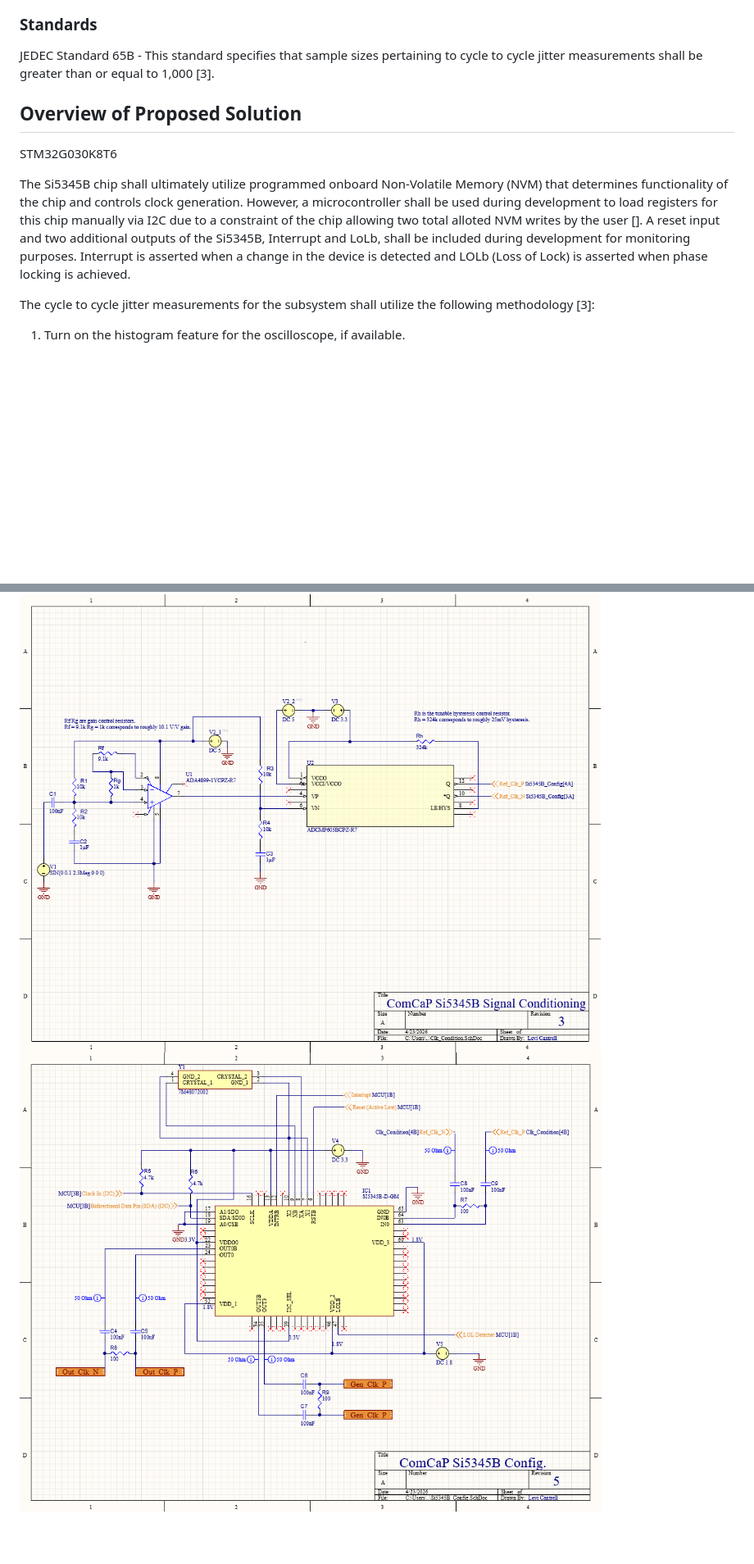
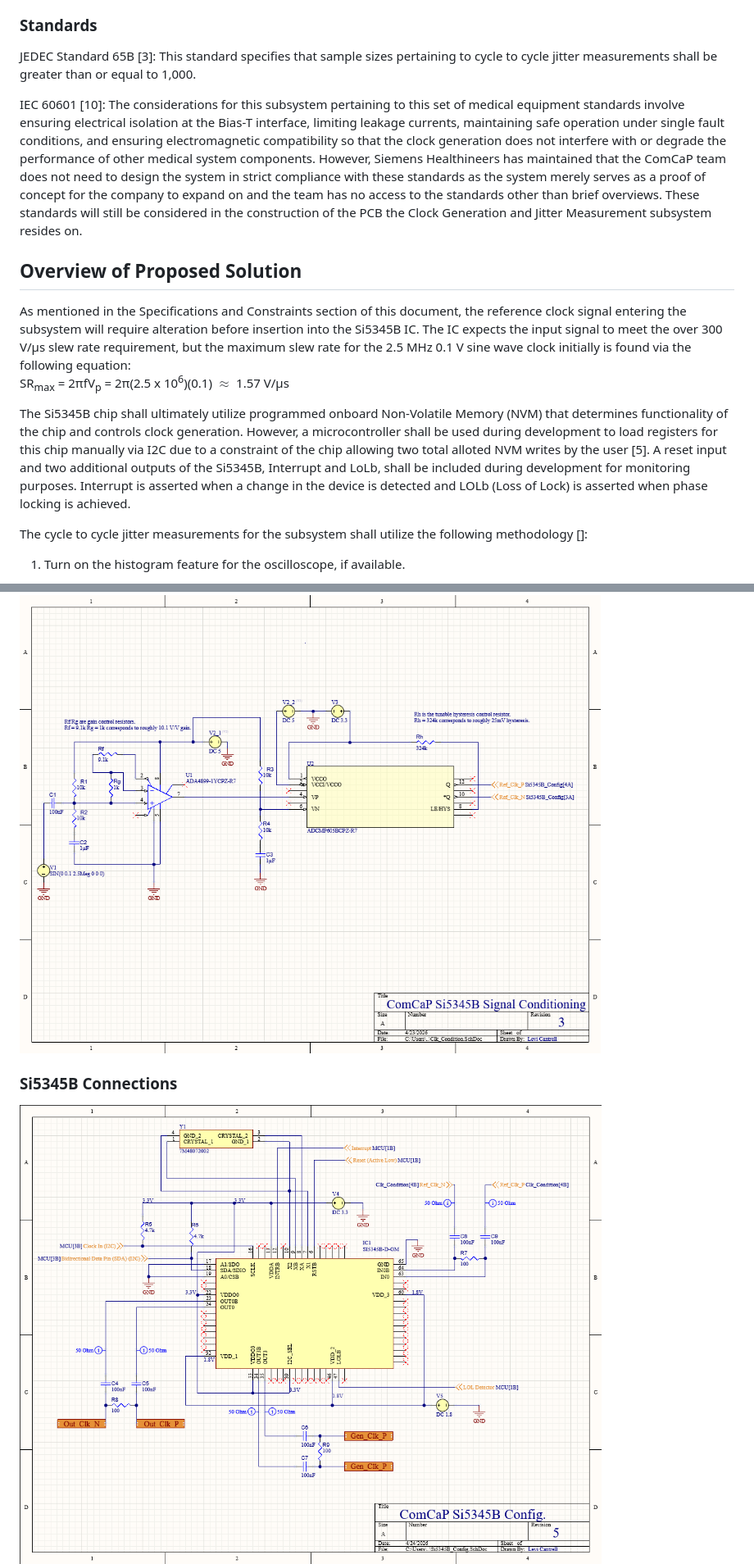
Before and after one commit to TnTech-ECE/S26_Team3_Siemens-Combined-Power-Signal, a Markdown page: Reports/Detailed_Design.md, 2 parts joined by grey strips. Shown at 82% size. Rendered like a GitHub page; pictures changed too: Documentation/Images/Si5345B_config_2_4-23-26.png; blank space fills up the shorter version.

Commit message:
Flushed out Specifications and Constraints section, added references and sequenced

```diff
--- a/Reports/Detailed_Design.md
+++ b/Reports/Detailed_Design.md
@@ -31,15 +44,19 @@ The subsystem shall ensure clock signal integrity by conditioning the reference
 
 ### Standards
 
-JEDEC Standard 65B - This standard specifies that sample sizes pertaining to cycle to cycle jitter measurements shall be greater than or equal to 1,000 [3].
+JEDEC Standard 65B [3]: This standard specifies that sample sizes pertaining to cycle to cycle jitter measurements shall be greater than or equal to 1,000.
+
+IEC 60601 [10]: The considerations for this subsystem pertaining to this set of medical equipment standards involve ensuring electrical isolation at the Bias-T interface, limiting leakage currents, maintaining safe operation under single fault conditions, and ensuring electromagnetic compatibility so that the clock generation does not interfere with or degrade the performance of other medical system components. However, Siemens Healthineers has maintained that the ComCaP team does not need to design the system in strict compliance with these standards as the system merely serves as a proof of concept for the company to expand on and the team has no access to the standards other than brief overviews. These standards will still be considered in the construction of the PCB the Clock Generation and Jitter Measurement subsystem resides on.
 
 ## Overview of Proposed Solution
+<finish>
+As mentioned in the Specifications and Constraints section of this document, the reference clock signal entering the subsystem will require alteration before insertion into the Si5345B IC. The IC expects the input signal to meet the over 300 V/μs slew rate requirement, but the maximum slew rate for the 2.5 MHz 0.1 V sine wave clock initially is found via the following equation:
 
-STM32G030K8T6
+SR<sub>max</sub> = 2πfV<sub>p</sub> = 2π(2.5 x 10<sup>6</sup>)(0.1) $\approx$ 1.57 V/μs
 
-The Si5345B chip shall ultimately utilize programmed onboard Non-Volatile Memory (NVM) that determines functionality of the chip and controls clock generation. However, a microcontroller shall be used during development to load registers for this chip manually via I2C due to a constraint of the chip allowing two total alloted NVM writes by the user []. A reset input and two additional outputs of the Si5345B, Interrupt and LoLb, shall be included during development for monitoring purposes. Interrupt is asserted when a change in the device is detected and LOLb (Loss of Lock) is asserted when phase locking is achieved.
+The Si5345B chip shall ultimately utilize programmed onboard Non-Volatile Memory (NVM) that determines functionality of the chip and controls clock generation. However, a microcontroller shall be used during development to load registers for this chip manually via I2C due to a constraint of the chip allowing two total alloted NVM writes by the user [5]. A reset input and two additional outputs of the Si5345B, Interrupt and LoLb, shall be included during development for monitoring purposes. Interrupt is asserted when a change in the device is detected and LOLb (Loss of Lock) is asserted when phase locking is achieved.
 
-The cycle to cycle jitter measurements for the subsystem shall utilize the following methodology [3]:
+The cycle to cycle jitter measurements for the subsystem shall utilize the following methodology []:
 
 1) Turn on the histogram feature for the oscilloscope, if available.
 
@@ -82,5 +99,9 @@ As mentioned in the Specifications and Constraints section of this document, the
 
 <img width="1045" height="820" alt="Signal Conditioning Circuit Schematic" src="https://raw.githubusercontent.com/TnTech-ECE/S26_Team3_Siemens-Combined-Power-Signal/refs/heads/Clock_and_Jitter/Documentation/Images/SigCon(update2).png" />
+
+### Si5345B Connections
+
+
 
 <img width="1045" height="820" alt="Si5345B Schematic" src="https://raw.githubusercontent.com/TnTech-ECE/S26_Team3_Siemens-Combined-Power-Signal/refs/heads/Clock_and_Jitter/Documentation/Images/Si5345B_config_2_4-23-26.png" />
 
```
Also changed, not shown: other parts of Reports/Detailed_Design.md (+27 -10 lines).
